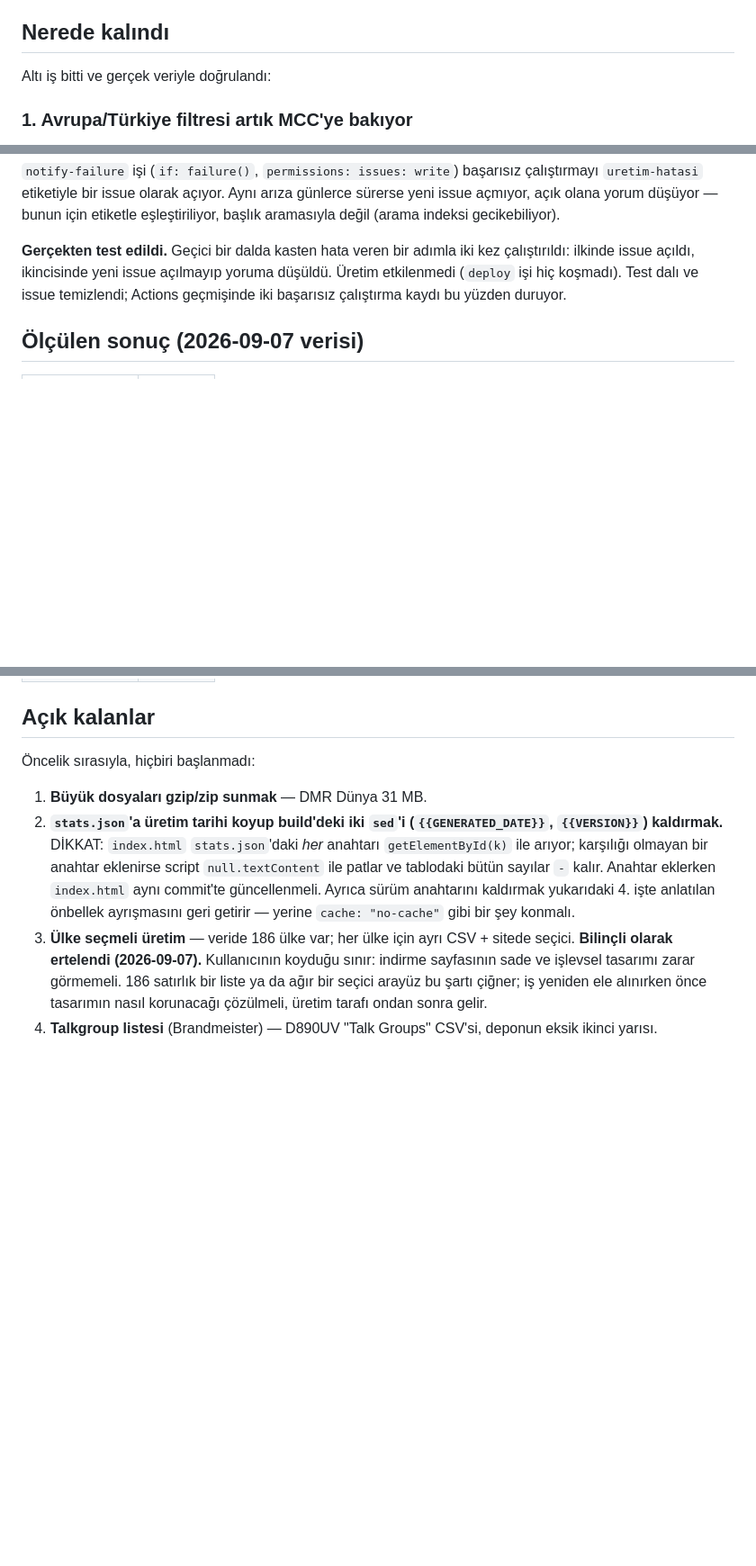
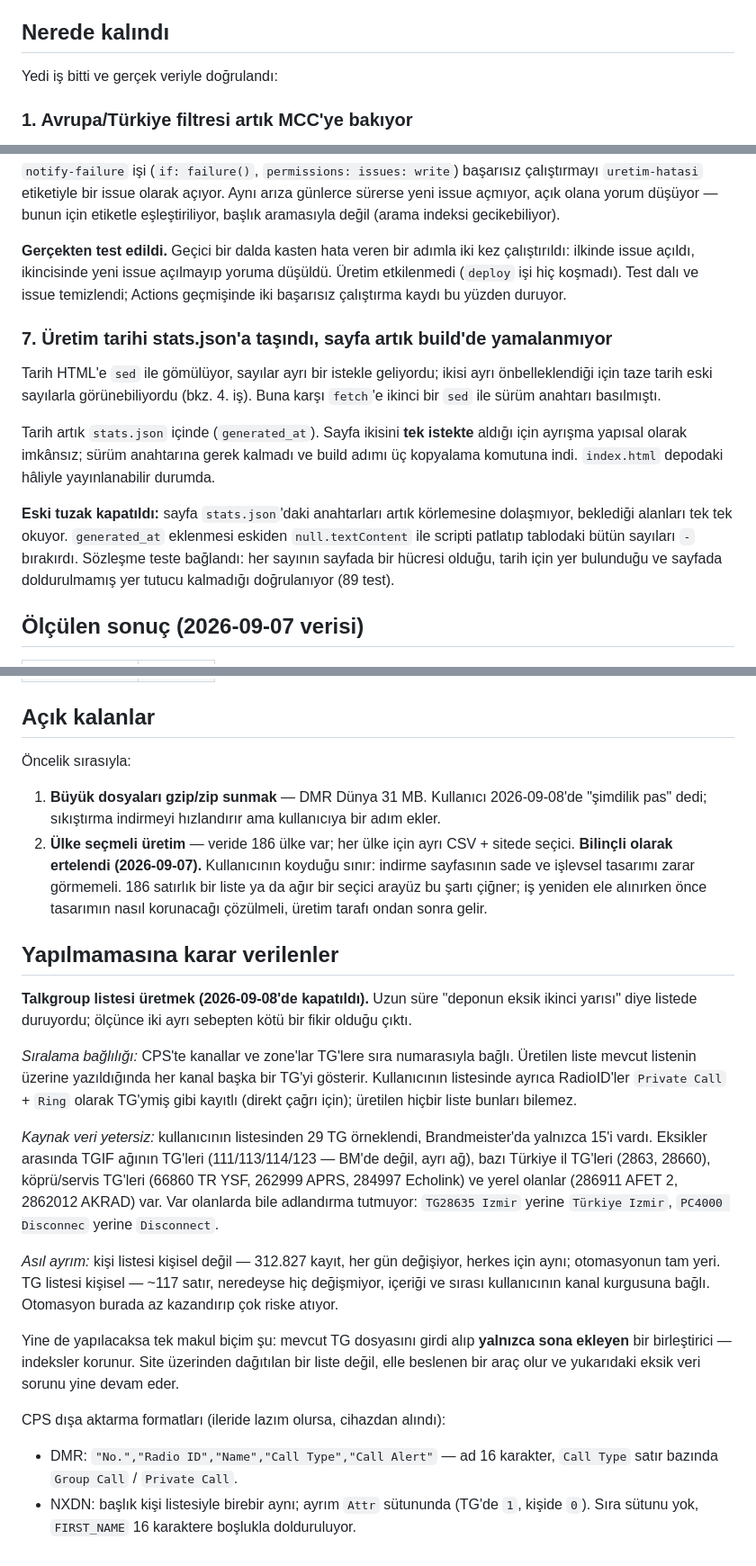
Before and after one commit to TA3HRJ/anytone-d890uv-contact-generator, a Markdown page: docs/HANDOFF.md, 3 parts joined by grey strips. Shown at 90% size. Rendered like a GitHub page; blank space fills up the shorter version.

Commit message:
Talkgroup listesi üretmekten vazgeçildiğini gerekçesiyle yaz
Madde uzun süre "deponun eksik ikinci yarısı" diye açık listede duruyordu.
Ölçüldüğünde iki bağımsız sebepten kötü bir fikir olduğu çıktı: CPS'te kanallar ve
zone'lar TG'lere sıra numarasıyla bağlı olduğundan üretilen bir liste mevcut
kurgusu bozuyor, ve kaynak veri yetersiz — örneklenen 29 TG'nin ancak 15'i
Brandmeister'da var, olanların adları da tutmuyor.

Gerekçe yazılı olmazsa madde ileride sırf kulağa mantıklı geldiği için yeniden
gündeme gelir. Cihazdan alınan CPS dışa aktarma formatları da not edildi.

Üretim tarihinin stats.json'a taşınması işlenmiş işler arasına geçirildi, sıkıştırma
maddesine de şimdilik ertelendiği not edildi.

Co-Authored-By: Claude Opus 5 <noreply@anthropic.com>

```diff
--- a/docs/HANDOFF.md
+++ b/docs/HANDOFF.md
@@ -4,7 +4,7 @@ Son güncelleme: 2026-09-08
 
 ## Nerede kalındı
 
-Altı iş bitti ve gerçek veriyle doğrulandı:
+Yedi iş bitti ve gerçek veriyle doğrulandı:
 
 ### 1. Avrupa/Türkiye filtresi artık MCC'ye bakıyor
 
@@ -109,6 +109,22 @@ eşleştiriliyor, başlık aramasıyla değil (arama indeksi gecikebiliyor).
 Üretim etkilenmedi (`deploy` işi hiç koşmadı). Test dalı ve issue temizlendi;
 Actions geçmişinde iki başarısız çalıştırma kaydı bu yüzden duruyor.
 
+### 7. Üretim tarihi stats.json'a taşındı, sayfa artık build'de yamalanmıyor
+
+Tarih HTML'e `sed` ile gömülüyor, sayılar ayrı bir istekle geliyordu; ikisi ayrı
+önbelleklendiği için taze tarih eski sayılarla görünebiliyordu (bkz. 4. iş). Buna karşı
+`fetch`'e ikinci bir `sed` ile sürüm anahtarı basılmıştı.
+
+Tarih artık `stats.json` içinde (`generated_at`). Sayfa ikisini **tek istekte** aldığı için
+ayrışma yapısal olarak imkânsız; sürüm anahtarına gerek kalmadı ve build adımı üç kopyalama
+komutuna indi. `index.html` depodaki hâliyle yayınlanabilir durumda.
+
+**Eski tuzak kapatıldı:** sayfa `stats.json`'daki anahtarları artık körlemesine dolaşmıyor,
+beklediği alanları tek tek okuyor. `generated_at` eklenmesi eskiden `null.textContent` ile
+scripti patlatıp tablodaki bütün sayıları `-` bırakırdı. Sözleşme teste bağlandı: her sayının
+sayfada bir hücresi olduğu, tarih için yer bulunduğu ve sayfada doldurulmamış yer tutucu
+kalmadığı doğrulanıyor (89 test).
+
 ## Ölçülen sonuç (2026-09-07 verisi)
 
 | Liste | Kayıt |
@@ -122,18 +138,44 @@ Actions geçmişinde iki başarısız çalıştırma kaydı bu yüzden duruyor.
 
 ## Açık kalanlar
 
-Öncelik sırasıyla, hiçbiri başlanmadı:
+Öncelik sırasıyla:
 
-1. **Büyük dosyaları gzip/zip sunmak** — DMR Dünya 31 MB.
-2. **`stats.json`'a üretim tarihi koyup build'deki iki `sed`'i (`{{GENERATED_DATE}}`,
-   `{{VERSION}}`) kaldırmak.** DİKKAT: `index.html` `stats.json`'daki *her* anahtarı
-   `getElementById(k)` ile arıyor; karşılığı olmayan bir anahtar eklenirse script
-   `null.textContent` ile patlar ve tablodaki bütün sayılar `-` kalır. Anahtar eklerken
-   `index.html` aynı commit'te güncellenmeli. Ayrıca sürüm anahtarını kaldırmak
-   yukarıdaki 4. işte anlatılan önbellek ayrışmasını geri getirir — yerine `cache: "no-cache"` gibi bir şey konmalı.
-3. **Ülke seçmeli üretim** — veride 186 ülke var; her ülke için ayrı CSV + sitede seçici.
+1. **Büyük dosyaları gzip/zip sunmak** — DMR Dünya 31 MB. Kullanıcı 2026-09-08'de
+   "şimdilik pas" dedi; sıkıştırma indirmeyi hızlandırır ama kullanıcıya bir adım ekler.
+2. **Ülke seçmeli üretim** — veride 186 ülke var; her ülke için ayrı CSV + sitede seçici.
    **Bilinçli olarak ertelendi (2026-09-07).** Kullanıcının koyduğu sınır: indirme sayfasının
    sade ve işlevsel tasarımı zarar görmemeli. 186 satırlık bir liste ya da ağır bir seçici
    arayüz bu şartı çiğner; iş yeniden ele alınırken önce tasarımın nasıl korunacağı
    çözülmeli, üretim tarafı ondan sonra gelir.
-4. **Talkgroup listesi** (Brandmeister) — D890UV "Talk Groups" CSV'si, deponun eksik ikinci yarısı.
+
+## Yapılmamasına karar verilenler
+
+**Talkgroup listesi üretmek (2026-09-08'de kapatıldı).** Uzun süre "deponun eksik ikinci
+yarısı" diye listede duruyordu; ölçünce iki ayrı sebepten kötü bir fikir olduğu çıktı.
+
+*Sıralama bağlılığı:* CPS'te kanallar ve zone'lar TG'lere sıra numarasıyla bağlı. Üretilen
+liste mevcut listenin üzerine yazıldığında her kanal başka bir TG'yi gösterir. Kullanıcının
+listesinde ayrıca RadioID'ler `Private Call` + `Ring` olarak TG'ymiş gibi kayıtlı (direkt
+çağrı için); üretilen hiçbir liste bunları bilemez.
+
+*Kaynak veri yetersiz:* kullanıcının listesinden 29 TG örneklendi, Brandmeister'da yalnızca
+15'i vardı. Eksikler arasında TGIF ağının TG'leri (111/113/114/123 — BM'de değil, ayrı ağ),
+bazı Türkiye il TG'leri (2863, 28660), köprü/servis TG'leri (66860 TR YSF, 262999 APRS,
+284997 Echolink) ve yerel olanlar (286911 AFET 2, 2862012 AKRAD) var. Var olanlarda bile
+adlandırma tutmuyor: `TG28635 Izmir` yerine `Türkiye Izmir`, `PC4000 Disconnec` yerine
+`Disconnect`.
+
+*Asıl ayrım:* kişi listesi kişisel değil — 312.827 kayıt, her gün değişiyor, herkes için
+aynı; otomasyonun tam yeri. TG listesi kişisel — ~117 satır, neredeyse hiç değişmiyor,
+içeriği ve sırası kullanıcının kanal kurgusuna bağlı. Otomasyon burada az kazandırıp çok
+riske atıyor.
+
+Yine de yapılacaksa tek makul biçim şu: mevcut TG dosyasını girdi alıp **yalnızca sona
+ekleyen** bir birleştirici — indeksler korunur. Site üzerinden dağıtılan bir liste değil,
+elle beslenen bir araç olur ve yukarıdaki eksik veri sorunu yine devam eder.
+
+CPS dışa aktarma formatları (ileride lazım olursa, cihazdan alındı):
+- DMR: `"No.","Radio ID","Name","Call Type","Call Alert"` — ad 16 karakter, `Call Type`
+  satır bazında `Group Call` / `Private Call`.
+- NXDN: başlık kişi listesiyle birebir aynı; ayrım `Attr` sütununda (TG'de `1`, kişide `0`).
+  Sıra sütunu yok, `FIRST_NAME` 16 karaktere boşlukla dolduruluyor.
```
